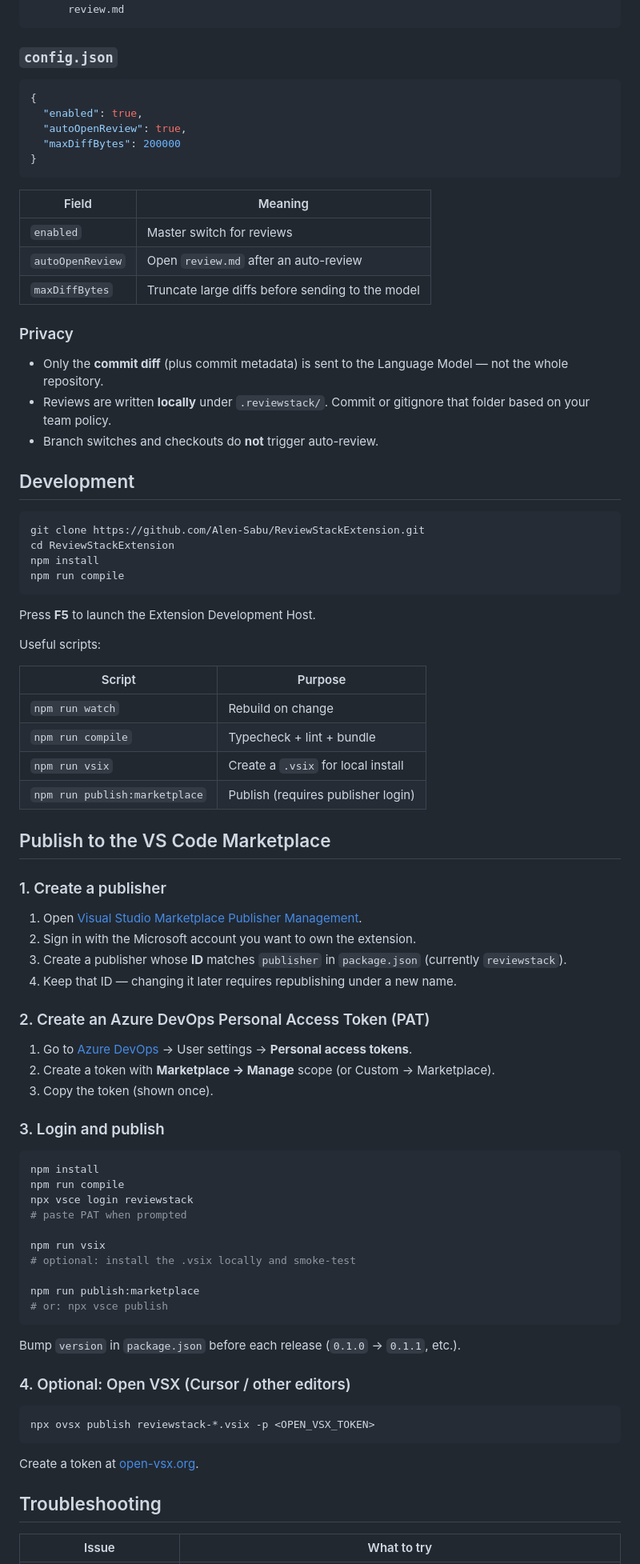
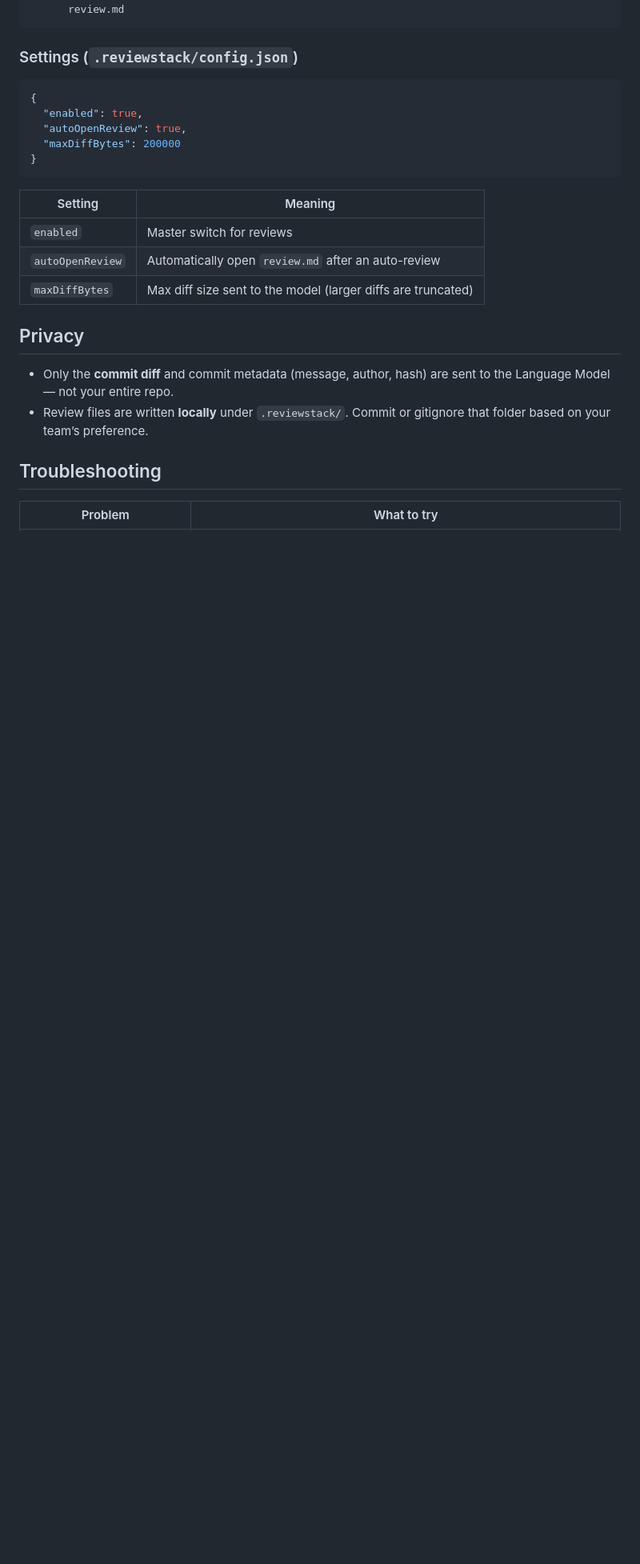
Before and after one commit to Alen-Sabu/ReviewStackExtension, a Markdown page: README.md, the part around one of its changes. Shown at 80% size. Rendered like a GitHub page; blank space fills up the shorter version.

````diff
--- a/README.md
+++ b/README.md
@@ -75,7 +61,7 @@ Search for **ReviewStack** in the Extensions view, or install from the Marketpla
       review.md
 ```
 
-### `config.json`
+### Settings (`.reviewstack/config.json`)
 
 ```json
 {
@@ -85,79 +71,18 @@ Search for **ReviewStack** in the Extensions view, or install from the Marketpla
 }
 ```
 
-| Field | Meaning |
+| Setting | Meaning |
 |---|---|
 | `enabled` | Master switch for reviews |
-| `autoOpenReview` | Open `review.md` after an auto-review |
-| `maxDiffBytes` | Truncate large diffs before sending to the model |
+| `autoOpenReview` | Automatically open `review.md` after an auto-review |
+| `maxDiffBytes` | Max diff size sent to the model (larger diffs are truncated) |
 
-### Privacy
+## Privacy
 
-- Only the **commit diff** (plus commit metadata) is sent to the Language Model — not the whole repository.
-- Reviews are written **locally** under `.reviewstack/`. Commit or gitignore that folder based on your team policy.
-- Branch switches and checkouts do **not** trigger auto-review.
-
-## Development
-
-```bash
-git clone https://github.com/Alen-Sabu/ReviewStackExtension.git
-cd ReviewStackExtension
-npm install
-npm run compile
-```
-
-Press **F5** to launch the Extension Development Host.
-
-Useful scripts:
-
-| Script | Purpose |
-|---|---|
-| `npm run watch` | Rebuild on change |
-| `npm run compile` | Typecheck + lint + bundle |
-| `npm run vsix` | Create a `.vsix` for local install |
-| `npm run publish:marketplace` | Publish (requires publisher login) |
-
-## Publish to the VS Code Marketplace
-
-### 1. Create a publisher
-
-1. Open [Visual Studio Marketplace Publisher Management](https://marketplace.visualstudio.com/manage).
-2. Sign in with the Microsoft account you want to own the extension.
-3. Create a publisher whose **ID** matches `publisher` in `package.json` (currently `reviewstack`).
-4. Keep that ID — changing it later requires republishing under a new name.
-
-### 2. Create an Azure DevOps Personal Access Token (PAT)
-
-1. Go to [Azure DevOps](https://dev.azure.com/) → User settings → **Personal access tokens**.
-2. Create a token with **Marketplace → Manage** scope (or Custom → Marketplace).
-3. Copy the token (shown once).
-
-### 3. Login and publish
-
-```bash
-npm install
-npm run compile
-npx vsce login reviewstack
-# paste PAT when prompted
-
-npm run vsix
-# optional: install the .vsix locally and smoke-test
-
-npm run publish:marketplace
-# or: npx vsce publish
-```
-
-Bump `version` in `package.json` before each release (`0.1.0` → `0.1.1`, etc.).
-
-### 4. Optional: Open VSX (Cursor / other editors)
-
-```bash
-npx ovsx publish reviewstack-*.vsix -p <OPEN_VSX_TOKEN>
-```
-
-Create a token at [open-vsx.org](https://open-vsx.org/).
+- Only the **commit diff** and commit metadata (message, author, hash) are sent to the Language Model — not your entire repo.
+- Review files are written **locally** under `.reviewstack/`. Commit or gitignore that folder based on your team’s preference.
 
 ## Troubleshooting
 
-| Issue | What to try |
+| Problem | What to try |
 |---|---|
````
Also changed, not shown: other parts of README.md (+33 -47 lines).
